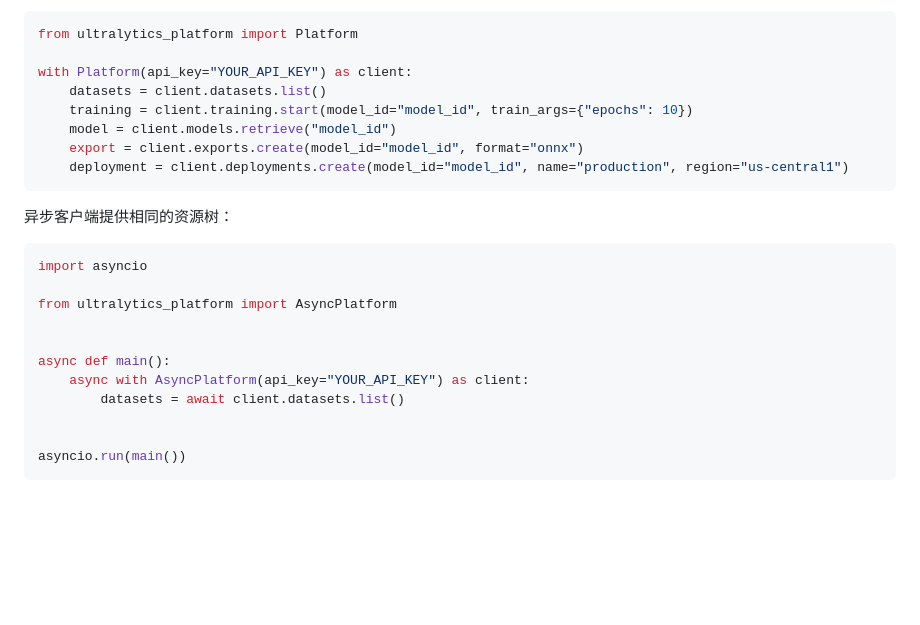
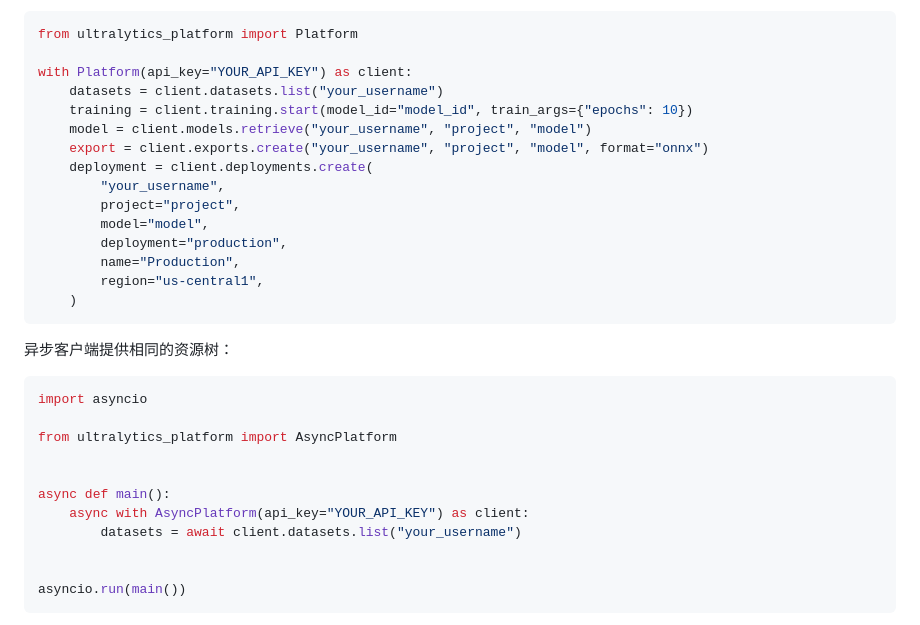
Before and after one commit to ultralytics/sdk, a Markdown page: README.zh-CN.md, the part around the change. Drawn GitHub-style; blank space fills up the shorter version.

Commit message:
Align the Chinese README example with the English one

````diff
--- a/README.zh-CN.md
+++ b/README.zh-CN.md
@@ -36,11 +36,18 @@ uv pip install ultralytics-platform
 from ultralytics_platform import Platform
 
 with Platform(api_key="YOUR_API_KEY") as client:
-    datasets = client.datasets.list()
+    datasets = client.datasets.list("your_username")
     training = client.training.start(model_id="model_id", train_args={"epochs": 10})
-    model = client.models.retrieve("model_id")
-    export = client.exports.create(model_id="model_id", format="onnx")
-    deployment = client.deployments.create(model_id="model_id", name="production", region="us-central1")
+    model = client.models.retrieve("your_username", "project", "model")
+    export = client.exports.create("your_username", "project", "model", format="onnx")
+    deployment = client.deployments.create(
+        "your_username",
+        project="project",
+        model="model",
+        deployment="production",
+        name="Production",
+        region="us-central1",
+    )
 ```
 
 异步客户端提供相同的资源树：
@@ -53,7 +60,7 @@ from ultralytics_platform import AsyncPlatform
 
 async def main():
     async with AsyncPlatform(api_key="YOUR_API_KEY") as client:
-        datasets = await client.datasets.list()
+        datasets = await client.datasets.list("your_username")
 
 
 asyncio.run(main())
````
